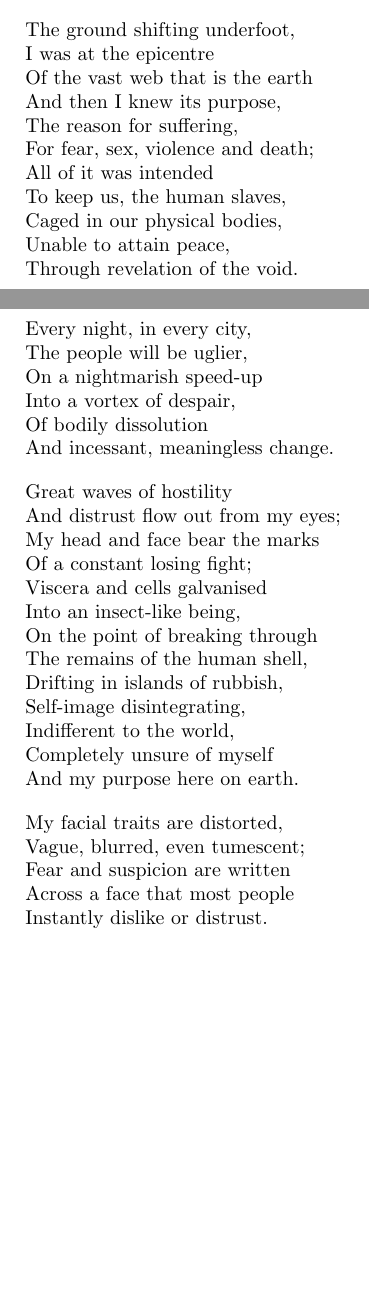
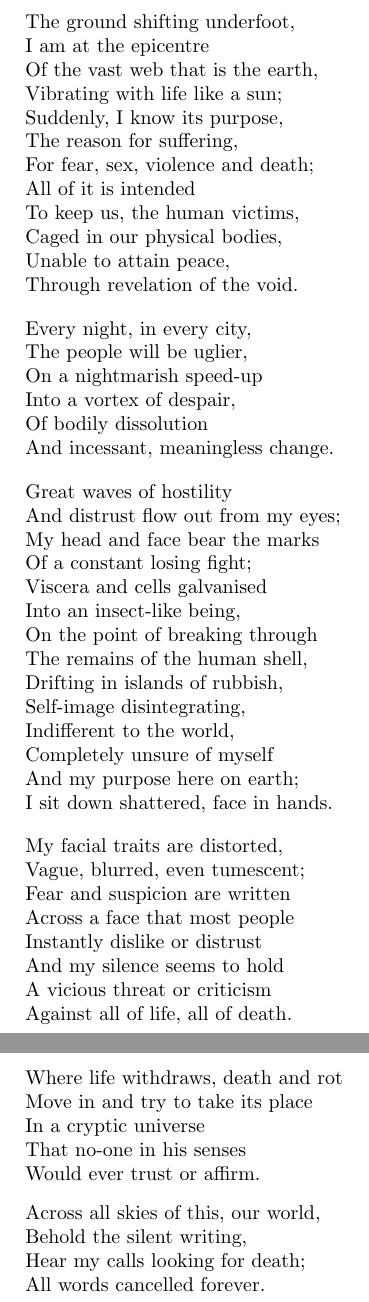
Before and after one commit to encratite/Agon, a LaTeX document (Agon.tex): two parts of pages 6 and 7 of 7 before the commit and two parts of pages 7 and 8 of 8 after it, joined at a grey line, cut so that both start at the same text, the shorter picture padded with empty space. Compiled offline with pdfLaTeX.

Commit message:
Done with Burroughs

```diff
--- a/Agon.tex
+++ b/Agon.tex
@@ -278,13 +278,14 @@ And step forth on the blood red soil.
 
 \begin{stanza}
 The ground shifting underfoot,
-I was at the epicentre
-Of the vast web that is the earth
-And then I knew its purpose,
+I am at the epicentre
+Of the vast web that is the earth,
+Vibrating with life like a sun;
+Suddenly, I know its purpose,
 The reason for suffering,
 For fear, sex, violence and death;
-All of it was intended
-To keep us, the human slaves,
+All of it is intended
+To keep us, the human victims,
 Caged in our physical bodies,
 Unable to attain peace,
 Through revelation of the void.
@@ -312,7 +313,8 @@ Drifting in islands of rubbish,
 Self-image disintegrating,
 Indifferent to the world,
 Completely unsure of myself
-And my purpose here on earth.
+And my purpose here on earth;
+I sit down shattered, face in hands.
 \end{stanza}
 
 \begin{stanza}
@@ -320,7 +322,25 @@ My facial traits are distorted,
 Vague, blurred, even tumescent;
 Fear and suspicion are written
 Across a face that most people
-Instantly dislike or distrust.
+Instantly dislike or distrust
+And my silence seems to hold
+A vicious threat or criticism
+Against all of life, all of death.
+\end{stanza}
+
+\begin{stanza}
+Where life withdraws, death and rot
+Move in and try to take its place
+In a cryptic universe
+That no-one in his senses
+Would ever trust or affirm.
+\end{stanza}
+
+\begin{stanza}
+Across all skies of this, our world,
+Behold the silent writing,
+Hear my calls looking for death;
+All words cancelled forever.
 \end{stanza}
 
 \iffalse
```
Also changed, not shown: Agon.tex (9 more changed lines).
